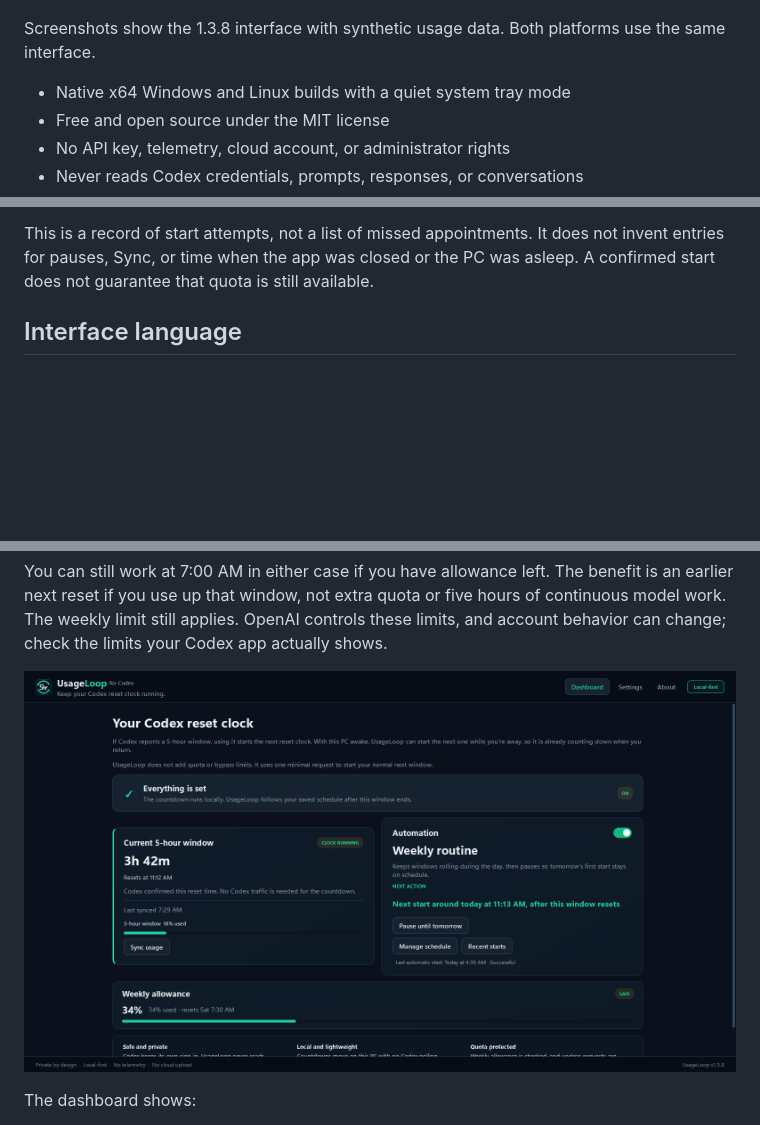
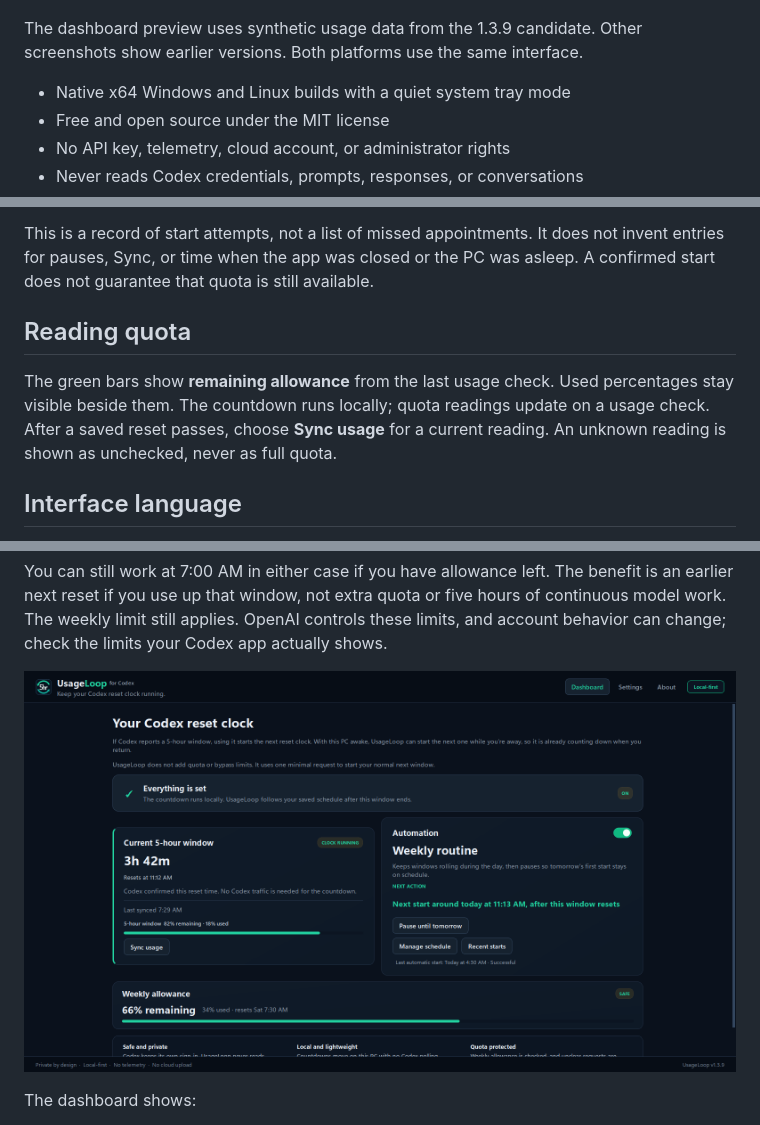
Before and after one commit to benthompsondev/usageloop, a Markdown page: README.md, 3 parts joined by grey strips. GitHub-like rendering; pictures changed too: docs/screenshots/dashboard.png; blank space fills up the shorter version.

Commit message:
Prepare 1.3.9 quota display and release checks

```diff
--- a/README.md
+++ b/README.md
@@ -36,8 +36,8 @@ your account has no five-hour window, this scheduling feature does not apply.
 
 ![UsageLoop Weekly routine settings showing weekday and weekend start times and the next scheduled reset](docs/screenshots/settings-weekly-expanded.png)
 
-Screenshots show the 1.3.8 interface with synthetic usage data. Both platforms
-use the same interface.
+The dashboard preview uses synthetic usage data from the 1.3.9 candidate.
+Other screenshots show earlier versions. Both platforms use the same interface.
 
 - Native x64 Windows and Linux builds with a quiet system tray mode
 - Free and open source under the MIT license
@@ -117,6 +117,13 @@ request. Your existing history is available after upgrading.
 This is a record of start attempts, not a list of missed appointments. It does
 not invent entries for pauses, Sync, or time when the app was closed or the PC
 was asleep. A confirmed start does not guarantee that quota is still available.
+
+## Reading quota
+
+The green bars show **remaining allowance** from the last usage check. Used
+percentages stay visible beside them. The countdown runs locally; quota readings
+update on a usage check. After a saved reset passes, choose **Sync usage** for a
+current reading. An unknown reading is shown as unchecked, never as full quota.
 
 ## Interface language
 
```
Also changed, not shown: PROJECT_SPEC.md (+10 -3 lines), README.zh-CN.md (+2 -0 lines), docs/1.3.9-release-notes.md (added, +29 -0 lines), docs/community-release-review.md (added, +109 -0 lines), docs/maintainer-checklist.md (added, +126 -0 lines), docs/screenshots/zh-CN/dashboard.png, 11 other files.
